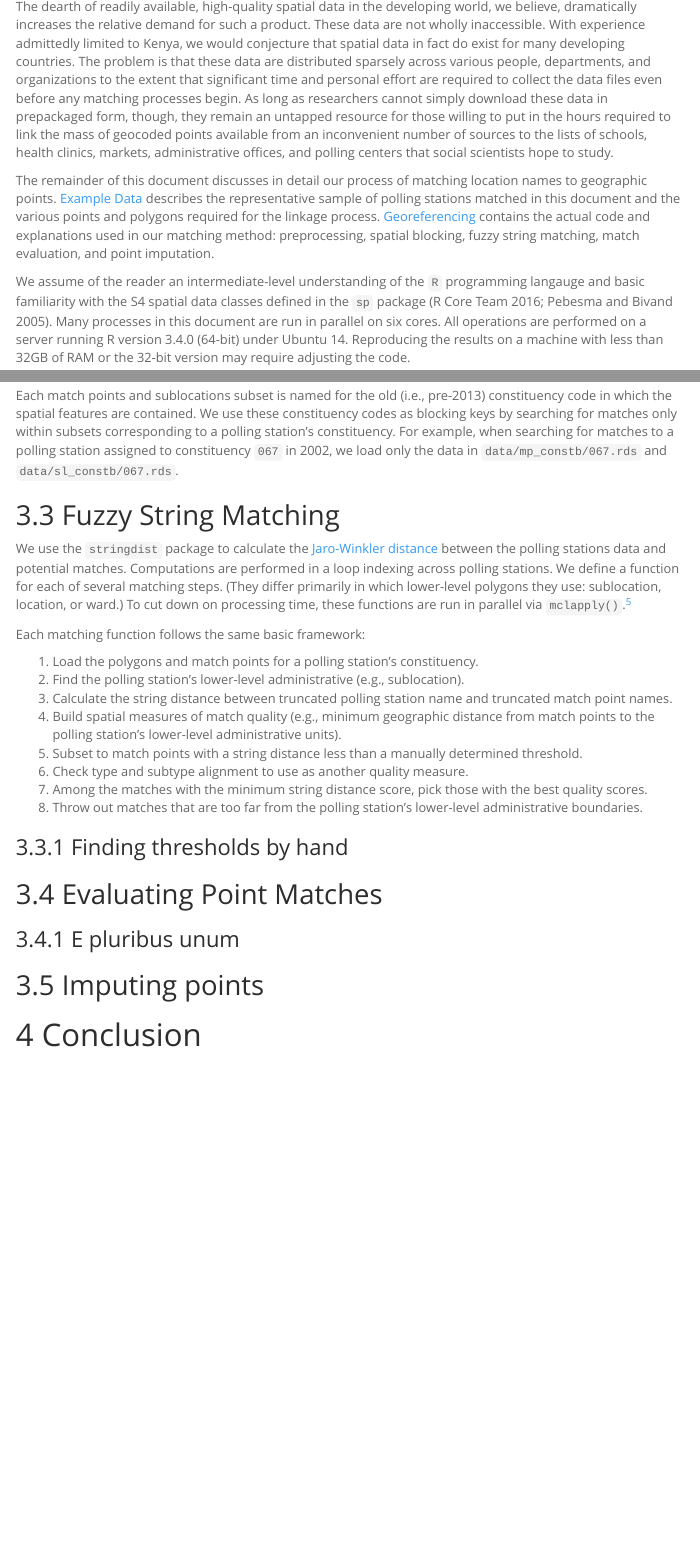
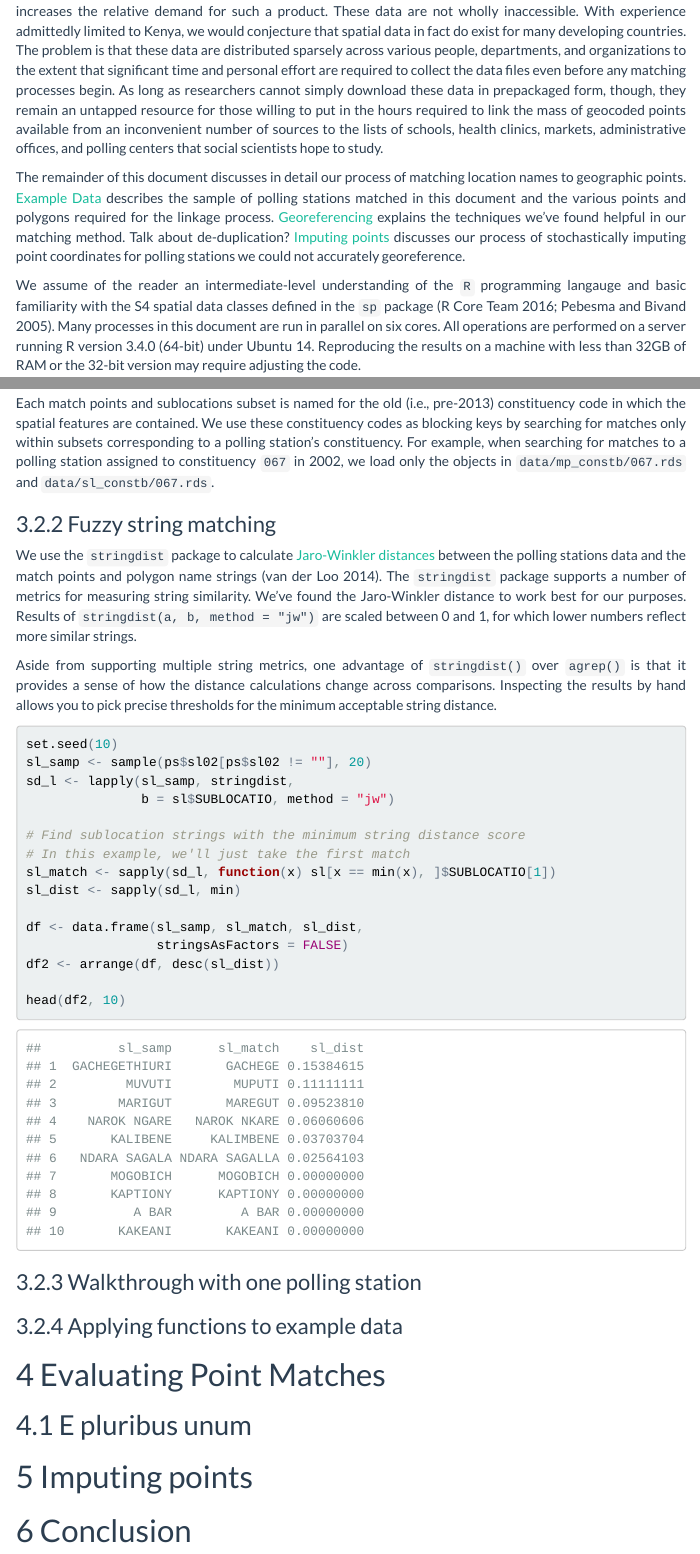
Before and after one commit to coletl/geocode, an R Markdown document (code/doc.Rmd): the page in a window 1100 px wide, from 560 px down before the commit and from 600 px down after it, and a second part further down, joined at a grey line. The pictures show the output file code/doc.html that the author committed with the source, opened offline; menus at the side of the page are left out.

Commit message:
Restructuring

````diff
--- a/code/doc.Rmd
+++ b/code/doc.Rmd
@@ -11,12 +11,12 @@ keywords: "record linkage, georeferencing, geocoding"
 
 bibliography: references.bib
 nocite: |
-  @stringdist, @sp, @maptools, @rgeos, @rgdal, @raster, @spatstat, @foreach, @doMC
+  @maptools, @rgeos, @rgdal, @raster, @spatstat, @foreach, @doMC
 
 output:
   html_document:
     toc: true
     toc_float: true
     number_sections: true
-    theme: "spacelab"
+    theme: "flatly"
 ---
@@ -37,8 +40,9 @@ The dearth of readily available, high-quality spatial data in the developing wor
 
 The remainder of this document discusses in detail our process of matching location names to geographic points.
 <!-- [Background] relates our methods to standardized strategies of record linkage. -->
-[Example Data] describes the representative sample of polling stations matched in this document and the various points and polygons required for the linkage process. [Georeferencing] contains the actual code and explanations used in our matching method: preprocessing, spatial blocking, fuzzy string matching, match evaluation, and point imputation.
-<!-- The final section concludes.  -->
+[Example Data] describes the sample of polling stations matched in this document and the various points and polygons required for the linkage process. [Georeferencing] explains the techniques we've found helpful in our matching method.
+Talk about de-duplication?
+[Imputing points] discusses our process of stochastically imputing point coordinates for polling stations we could not accurately georeference.
 
 We assume of the reader an intermediate-level understanding of the `R` programming langauge and basic familiarity with the S4 spatial data classes defined in the `sp` package [@base;@sp]. Many processes in this document are run in parallel on six cores. All operations are performed on a server running R version 3.4.0 (64-bit) under Ubuntu 14. Reproducing the results on a machine with less than 32GB of RAM or the 32-bit version may require adjusting the code.
 
@@ -202,34 +224,41 @@ sl_constb <- mclapply(l_constb, function(x) sl[x, ],
 save_list(sl_constb, "data/sl_constb")
 ```
 
-Each match points and sublocations subset is named for the old (i.e., pre-2013) constituency code in which the spatial features are contained. We use these constituency codes as blocking keys by searching for matches only within subsets corresponding to a polling station's constituency. For example, when searching for matches to a polling station assigned to constituency `067` in 2002, we load only the data in `data/mp_constb/067.rds` and `data/sl_constb/067.rds`.
+Each match points and sublocations subset is named for the old (i.e., pre-2013) constituency code in which the spatial features are contained. We use these constituency codes as blocking keys by searching for matches only within subsets corresponding to a polling station's constituency. For example, when searching for matches to a polling station assigned to constituency `067` in 2002, we load only the objects in `data/mp_constb/067.rds` and `data/sl_constb/067.rds`.
 
-## Fuzzy String Matching
-We use the `stringdist` package to calculate [Jaro-Winkler distances](https://en.wikipedia.org/wiki/Jaro%E2%80%93Winkler_distance) between the polling stations data and potential matches. Computations are performed in a loop indexing across polling stations. We define a function for each of several matching steps. (They differ primarily in which lower-level polygons they use: sublocation, location, or ward.) To cut down on processing time, these functions are run in parallel via `mclapply()`.[^nb_parallel]
+### Fuzzy string matching
+We use the `stringdist` package to calculate [Jaro-Winkler distances](https://en.wikipedia.org/wiki/Jaro%E2%80%93Winkler_distance) between the polling stations data and the match points and polygon name strings [@stringdist]. The `stringdist` package supports a number of metrics for measuring string similarity. We've found the Jaro-Winkler distance to work best for our purposes. Results of `stringdist(a, b, method = "jw")` are scaled between 0 and 1, for which lower numbers reflect more similar strings.
 
-[^nb_parallel]: If you are running this code on a machine with less than 32GB of RAM, we suggest decreasing the `mc.cores` parameter for the matching processes.
+Aside from supporting multiple string metrics, one advantage of `stringdist()` over `agrep()` is that it provides a sense of how the distance calculations change across comparisons. Inspecting the results by hand allows you to pick precise thresholds for the minimum acceptable string distance.
 
-Each matching function follows the same basic framework:
+```{r stringdist}
+set.seed(10)
+sl_samp <- sample(ps$sl02[ps$sl02 != ""], 20)
+sd_l <- lapply(sl_samp, stringdist,
+               b = sl$SUBLOCATIO, method = "jw")
 
-1. Load the polygons and match points for a polling station's constituency.
-2. Find the polling station's lower-level administrative units (e.g., sublocation).
-3. Calculate the string distance between truncated polling station name and truncated match point names.
-4. Build spatial measures of match quality (e.g., minimum geographic distance from match points to the polling station's lower-level administrative units).
-5. Subset to match points with a string distance less than a manually determined threshold.
-6. Check type and subtype alignment to use as another quality measure.
-7. Among the matches with the minimum string distance score, pick those with the best quality scores.
-8. Throw out matches that are too far from the polling station's lower-level administrative boundaries.
+# Find sublocation strings with the minimum string distance score
+# In this example, we'll just take the first match
+sl_match <- sapply(sd_l, function(x) sl[x == min(x), ]$SUBLOCATIO[1])
+sl_dist <- sapply(sd_l, min)
+
+df <- data.frame(sl_samp, sl_match, sl_dist,
+                 stringsAsFactors = FALSE)
+df2 <- arrange(df, desc(sl_dist))
+
+head(df2, 10)
+```
+
+### Walkthrough with one polling station
+
+### Applying functions to example data
+
+# Evaluating Point Matches
+
+## E pluribus unum
 
 
-
-### Finding thresholds by hand
-
-## Evaluating Point Matches
-
-### E pluribus unum
-
-
-## Imputing points
+# Imputing points
 
 # Conclusion
 + Improvements: ML applications (random forests?)
--- a/code/functions.R
+++ b/code/functions.R
@@ -63,3 +68,16 @@ save_list <-
       }else{ stop("Package 'maptools' must be installed to save spatial objects") }
     }
   }
+
+zero_na <- function(x) if(length(x) == 0) NA else x
+
+class_nrow <- function(x, class){
+  if(class(x) == class){nrow(x)} else 0
+}
+# SPECIALIZED MATCHING FUNCTIONS ---------------------------------------------
+# Using locations and sublocations
+match_lsl <- function(tps){
+
+  tconst <- ifelse(is.na(tps$constid07), tps$constid02, tps$constid07)
+
+  if(!is.na(tconst)){
@@ -65,0 +103,23 @@ save_list <-
+    strdist_sl97 <- stringdist(a = tps$sl97, b = tsl$SUBLOCATIO, method = 'jw', p = 0.15)
+    min_loc97 <- min(strdist_sl97)
+    sl_ind97 <- which(strdist_sl97 == min_loc97 & strdist_sl97 < 0.117)
+
+    strdist_loc97 <- stringdist(a = tps$loc97, b = tsl$LOCATION, method = 'jw', p = 0.15)
+    min_loc97 <- min(strdist_loc97)
+    loc_ind97 <- which(strdist_loc97 == min_loc97 & strdist_loc97 < 0.106)
+
+    # Calculate string distances between ps 2002 sublocation and the sublocation shapefile
+    strdist_sl02 <- stringdist(a = tps$sl02, b = tsl$SUBLOCATIO, method = 'jw', p = 0.15)
+    min_loc02 <- min(strdist_sl02)
+    sl_ind02 <- which(strdist_sl02 == min_loc02 & strdist_sl02 < 0.097)
+
+    strdist_loc02 <- stringdist(a = tps$loc02, b = tsl$LOCATION, method = 'jw', p = 0.15)
+    min_loc02 <- min(strdist_loc02)
+    loc_ind02 <- which(strdist_loc02 == min_loc02 & strdist_loc02 < 0.109)
+
+    # Calculate string distances between ps 2007 sublocation and the sublocation shapefile
+    strdist_sl07 <- stringdist(a = tps$sl07, b = tsl$SUBLOCATIO, method = 'jw', p = 0.15)
+    min_loc07 <- min(strdist_sl07)
+    sl_ind07 <- which(strdist_sl07 == min_loc07 & strdist_sl07 < 0.0757)
+
+    strdist_loc07 <- stringdist(a = tps$loc07, b = tsl$LOCATION, method = 'jw', p = 0.15)
@@ -65,0 +131,42 @@ save_list <-
+      sl97_dist <- gDistance(tsl[sl_ind97, ], tmp, byid = TRUE) %>% apply(1, min)
+      match_sl97 <- tsl[sl_ind97, ]$SL_ID
+      nest_97 <- tsl[sl_ind97[which(sl_ind97 %in% loc_ind97)], ]$SL_ID
+      nest_97 <- ifelse(length(nest_97) == 0, NA, nest_97)
+    }else{sl97_dist <- NA; match_sl97 <- NA; nest_97 <- NA}
+
+
+    if(length(loc_ind97) > 0){
+      loc97_dist <- gDistance(tsl[loc_ind97, ], tmp, byid = TRUE) %>% apply(1, min)
+      match_loc97 <- tsl[loc_ind97, ]$LOC_ID
+    }else{loc97_dist <- NA; match_loc97 <- NA}
+
+
+    # Calculate 2002 quality measures: distance from sublocation, distance from location, sublocation is nested in location.
+    if(length(sl_ind02) > 0){
+      sl02_dist <- gDistance(tsl[sl_ind02, ], tmp, byid = TRUE) %>% apply(1, min)
+      match_sl02 <- tsl[sl_ind02, ]$SL_ID
+      nest_02 <- tsl[sl_ind02[which(sl_ind02 %in% loc_ind02)], ]$SL_ID
+      nest_02 <- ifelse(length(nest_02) == 0, NA, nest_02)
+    }else{sl02_dist <- NA; match_sl02 <- NA; nest_02 <- NA}
+
+
+    if(length(loc_ind02) > 0){
+      loc02_dist <- gDistance(tsl[loc_ind02, ], tmp, byid = TRUE) %>% apply(1, min)
+      match_loc02 <- tsl[loc_ind02, ]$LOC_ID
+    }else{loc02_dist <- NA; match_loc02 <- NA}
+
+    if(length(sl_ind07) > 0){
+      sl07_dist <- gDistance(tsl[sl_ind07, ], tmp, byid = TRUE) %>% apply(1, min)
+      match_sl07 <- tsl[sl_ind07, ]$SL_ID
+      nest_07 <- tsl[sl_ind07[which(sl_ind07 %in% loc_ind07)], ]$SL_ID
+      nest_07 <- ifelse(length(nest_07) == 0, NA, nest_07)
+    }else{sl07_dist <- NA; match_sl07 <- NA; nest_07 <- NA}
+
+
+    if(length(loc_ind07) > 0){
+      loc07_dist <- gDistance(tsl[loc_ind07, ], tmp, byid = TRUE) %>% apply(1, min)
+      match_loc07 <- tsl[loc_ind07, ]$LOC_ID
+    }else{loc07_dist <- NA; match_loc07 <- NA}
+
+    # Poly match columns
+    mpolys <- list(match_sl97, match_loc97, match_sl02, match_loc02, match_sl07, match_loc07)
@@ -65,0 +178,24 @@ save_list <-
+      lapply(zero_na) %>% unlist()
+
+    if(sum(sapply(list(sl_ind97, loc_ind97, sl_ind02, loc_ind02, sl_ind07, loc_ind07), length)) > 0){
+
+      # Match ps to potential mp using 2002 truncs, types, and subtypes.
+      tdist <- stringdist(tps$trunc02, tmp$trunc, method = "jw", p = 0.15)
+      t_ind <- which(tdist == min(tdist) & tdist < 0.07)
+      m_trunc <- tmp[t_ind, ]
+
+      type_dum <- ifelse(m_trunc$type == tps$type02, 1, 0)
+      subtype_dum <- ifelse(m_trunc$subtype == tps$subtype02, 1, 0)
+      trunc_dist <- tdist[t_ind]
+
+      if(length(t_ind) > 0){
+        m_trunc@data <- mutate(m_trunc@data, type_dum, subtype_dum, trunc_dist,
+                               nested97 = ifelse(SL_ID %in% nest_97, 1, 0), nested02 = ifelse(SL_ID %in% nest_02, 1, 0),
+                               sl97_dist = sl97_dist[t_ind], loc97_dist = loc97_dist[t_ind],
+                               sl02_dist = sl02_dist[t_ind], loc02_dist = loc02_dist[t_ind],
+                               sl07_dist = sl07_dist[t_ind], loc07_dist = loc07_dist[t_ind],
+                               ps_name = tps$name02, ps_trunc = tps$trunc02)
+
+        # Find shortest distance to a matched polygon and compare it to a threshold that is a function of the constituency size.
+        min_dist <- min(m_trunc@data[, grep(names(m_trunc@data), patt = "[0-9]_dist")], na.rm = TRUE)
+        bdist <- bbox(const2[const2$id == tconst, ]) %>% apply(1, diff) %>% min()
@@ -65,0 +214,15 @@ save_list <-
+          m_trunc2 <- m_trunc
+        }
+
+        if(min_dist <= dist_thresh){
+          out <- list(ps = as.data.frame(tps), match_mp = m_trunc2,
+                      match_polys = data.frame(poly = mpolys2,
+                                               strdist = strdists) %>%
+                        filter(., !duplicated(.))
+          )
+        }
+
+        if(length(t_ind) == 0 || min_dist > dist_thresh){
+          out <- list(ps = as.data.frame(tps),
+                      match_mp = "NO MP MATCH",
+                      match_polys = data.frame(poly = mpolys2,
@@ -65,0 +234,3 @@ save_list <-
+        out <- list(ps = as.data.frame(tps),
+                    match_mp = "NO MP MATCH",
+                    match_polys = data.frame(poly = mpolys2,
@@ -65,0 +243,11 @@ save_list <-
+      out <- list(ps = as.data.frame(tps),
+                  match_mp = "NO MP MATCH",
+                  match_polys = "NO POLYGON MATCH")
+    }
+  }else{
+    out <- list(ps = as.data.frame(tps),
+                match_mp = "NO OLD CONSTITUENCY",
+                match_polys = "NO OLD CONSTITUENCY")
+  }
+
+  return(out)
@@ -65,0 +269 @@ save_list <-
+      strdist_sl13 <- stringdist(a = tps$sl13[[1]][jj], b = tsl$SUBLOCATIO, method = "jw", p = 0.15)
@@ -65,0 +273 @@ save_list <-
+      sl_ind13 <- c(sl_ind13, tind)
@@ -65,0 +280 @@ save_list <-
+      strdist_loc13 <- stringdist(a = tps$loc13[[1]][jj], b = tsl$LOCATION, method = 'jw', p = 0.15)
@@ -65,0 +284,38 @@ save_list <-
+      loc_ind13 <- c(loc_ind13, tind)
+    }
+
+    mpolys <- list(tsl$SL_ID[sl_ind13], tsl$LOC_ID[loc_ind13])
+    mpolys2 <- map2(polys, mpolys, paste, sep = "_") %>% unlist()
+
+    strdists <- list(strdist_sl13[sl_ind13], strdist_loc13[loc_ind13]) %>%
+      lapply(zero_na) %>% unlist()
+
+    # Quality measures
+    if(length(c(sl_ind13, loc_ind13)) > 0){
+
+      if(length(sl_ind13) > 0){
+        match_sl13 <- tsl[unique(sl_ind13), ]$SL_ID
+        dist_sl13 <- gDistance(tsl[sl_ind13, ], tmp, byid = TRUE) %>% apply(1, min)
+      }else{match_sl13 <- NA; dist_sl13 <- NA}
+
+      if(length(loc_ind13) > 0){
+        match_loc13 <- tsl[unique(loc_ind13), ]$LOC_ID
+        dist_loc13 <- gDistance(tsl[loc_ind13, ], tmp, byid = TRUE) %>% apply(1, min)
+      }else{match_loc13 <- NA; dist_loc13 <- NA}
+
+      tdist <- stringdist(tps$trunc13, tmp$trunc, method = "jw", p = 0.15)
+      t_ind <- which(tdist == min(tdist) & tdist < 0.0808)
+      m_trunc <- tmp[t_ind, ]
+
+      type_dum <- ifelse(m_trunc$type == tps$type13, 1, 0)
+      subtype_dum <- ifelse(m_trunc$subtype == tps$subtype13, 1, 0)
+      trunc_dist <- tdist[t_ind]
+
+      if(length(t_ind) > 0){
+        m_trunc@data <- data.frame(m_trunc@data, type_dum, subtype_dum, trunc_dist,
+                                   loc13_dist = dist_loc13[t_ind], sl13_dist = dist_sl13[t_ind],
+                                   ps_name = tps$name13, ps_trunc = tps$trunc13)
+
+        # Find shortest distance to a matched polygon and compare it to a threshold that is a function of the constituency size.
+        min_dist <- min(m_trunc@data[, grep(names(m_trunc@data), patt = "[0-9]_dist")], na.rm = TRUE)
+        bdist <- bbox(const2[const2$constid == tps$constid13, ]) %>% apply(1, diff) %>% min()
@@ -65,0 +333,7 @@ save_list <-
+          m_trunc2 <- m_trunc
+        }
+
+        if(min_dist <= dist_thresh){
+          out <- list(ps = as.data.frame(tps),
+                      match_mp = m_trunc2,
+                      match_polys = data.frame(poly = mpolys2,
@@ -65,0 +344,3 @@ save_list <-
+          out <- list(ps = as.data.frame(tps),
+                      match_mp = "NO MP MATCH",
+                      match_polys = data.frame(poly = mpolys2,
@@ -65,0 +352,3 @@ save_list <-
+        out <- list(ps = as.data.frame(tps),
+                    match_mp = "NO MP MATCH",
+                    match_polys = data.frame(poly = mpolys2,
@@ -65,0 +360,11 @@ save_list <-
+      out <- list(ps = as.data.frame(tps),
+                  match_mp = "NO MP MATCH",
+                  match_polys = "NO LOCATION MATCH")
+    }
+  }else{
+    out <- list(ps = as.data.frame(tps),
+                match_mp = "NO 2013 CONSTITUENCY",
+                match_polys = "NO 2013 CONSTITUENCY")
+  }
+  return(out)
+}
````
Also changed, not shown: code/doc.html, code/doc.Rmd (41 more changed lines), code/functions.R (109 more changed lines).
